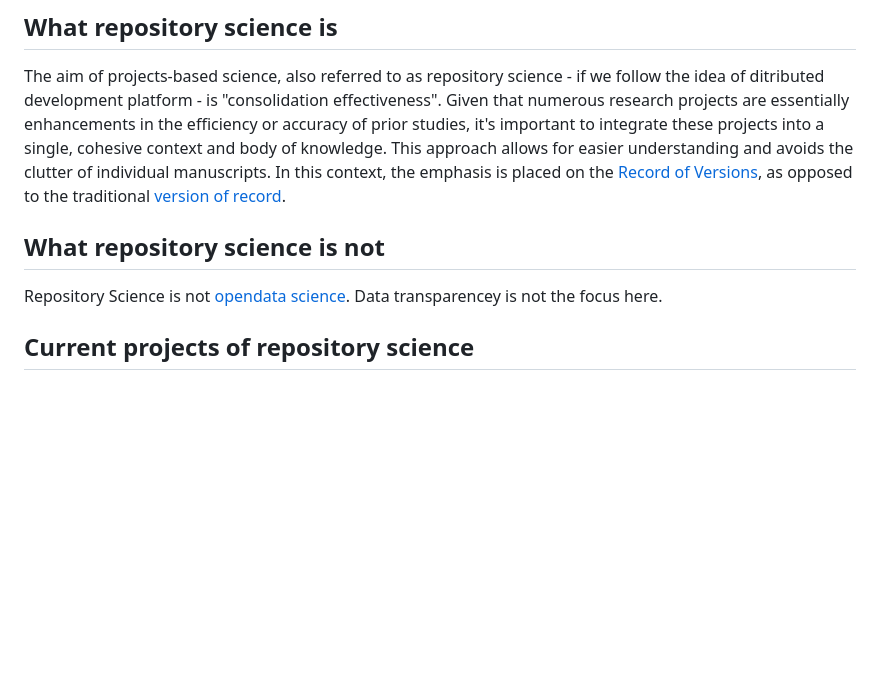
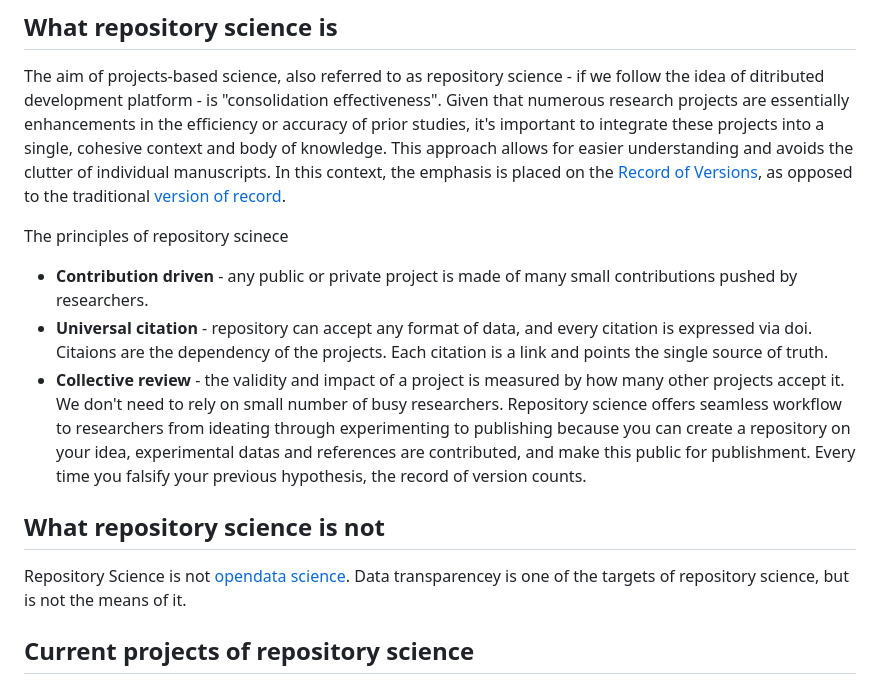
Before and after one commit to CollectiveReview/repository-science, a Markdown page: README.md, the part around the change. GitHub-like rendering; blank space fills up the shorter version.

Commit message:
wrote the principle of repository science

```diff
--- a/README.md
+++ b/README.md
@@ -2,9 +2,16 @@
 ## What repository science is
 The aim of projects-based science, also referred to as repository science - if we follow the idea of ditributed development platform - is "consolidation effectiveness". Given that numerous research projects are essentially enhancements in the efficiency or accuracy of prior studies, it's important to integrate these projects into a single, cohesive context and body of knowledge.  This approach allows for easier understanding and avoids the clutter of individual manuscripts. In this context, the emphasis is placed on the [Record of Versions](https://rcos.nii.ac.jp/diary/2022/03/20220304-1/), as opposed to the traditional [version of record](https://scholarlykitchen.sspnet.org/2022/02/14/the-state-of-the-version-of-record/).
 
+The principles of repository scinece
+- **Contribution driven** - any public or private project is made of many small contributions pushed by researchers.
+- **Universal citation** - repository can accept any format of data, and every citation is expressed via doi. Citaions are the dependency of the projects. Each citation is a link and points the single source of truth.
+- **Collective review** - the validity and impact of a project is measured by how many other projects accept it. We don't need to rely on small number of busy researchers.
+Repository science offers seamless workflow to researchers from ideating through experimenting to publishing because you can create a repository on your idea, experimental datas and references are contributed, and make this public for publishment.
+Every time you falsify your previous hypothesis, the record of version counts.
+
 ## What repository science is not
 Repository Science is not [opendata science](https://rcos.nii.ac.jp/miho/2016/11/20161102/).
-Data transparencey is not the focus here.
+Data transparencey is one of the targets of repository science, but is not the means of it.
 
 ## Current projects of repository science
 - [Open Science Framework](https://www.cos.io/) -
```
